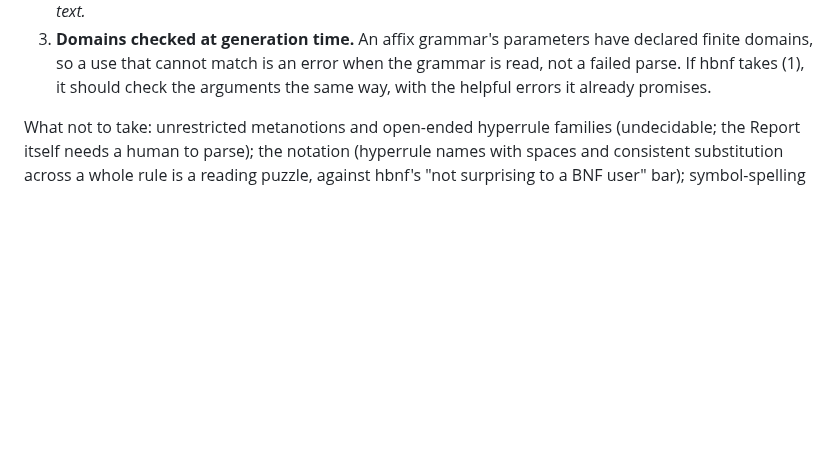
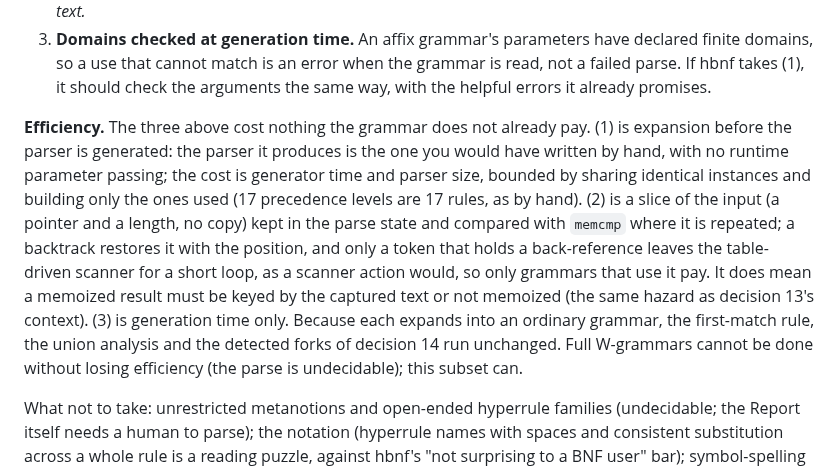
Before and after one commit to moebiusV/hbnf, a Markdown page: METACOMPILERS.md, the part around the change. Drawn GitHub-style; blank space fills up the shorter version.

Commit message:
METACOMPILERS: the efficiency of the W-grammar subset

```diff
--- a/METACOMPILERS.md
+++ b/METACOMPILERS.md
@@ -175,6 +175,22 @@ W-grammars give beyond those, kept to the decidable subset:
    declared finite domains, so a use that cannot match is an error when the
    grammar is read, not a failed parse.  If hbnf takes (1), it should check
    the arguments the same way, with the helpful errors it already promises.
+
+**Efficiency.**  The three above cost nothing the grammar does not already pay.
+(1) is expansion before the parser is generated: the parser it produces is the
+one you would have written by hand, with no runtime parameter passing; the cost
+is generator time and parser size, bounded by sharing identical instances and
+building only the ones used (17 precedence levels are 17 rules, as by hand).
+(2) is a slice of the input (a pointer and a length, no copy) kept in the parse
+state and compared with `memcmp` where it is repeated; a backtrack restores it
+with the position, and only a token that holds a back-reference leaves the
+table-driven scanner for a short loop, as a scanner action would, so only
+grammars that use it pay.  It does mean a memoized result must be keyed by the
+captured text or not memoized (the same hazard as decision 13's context).
+(3) is generation time only.  Because each expands into an ordinary grammar,
+the first-match rule, the union analysis and the detected forks of decision 14
+run unchanged.  Full W-grammars cannot be done without losing efficiency (the
+parse is undecidable); this subset can.
 
 What not to take: unrestricted metanotions and open-ended hyperrule families
 (undecidable; the Report itself needs a human to parse); the notation (hyperrule
```
